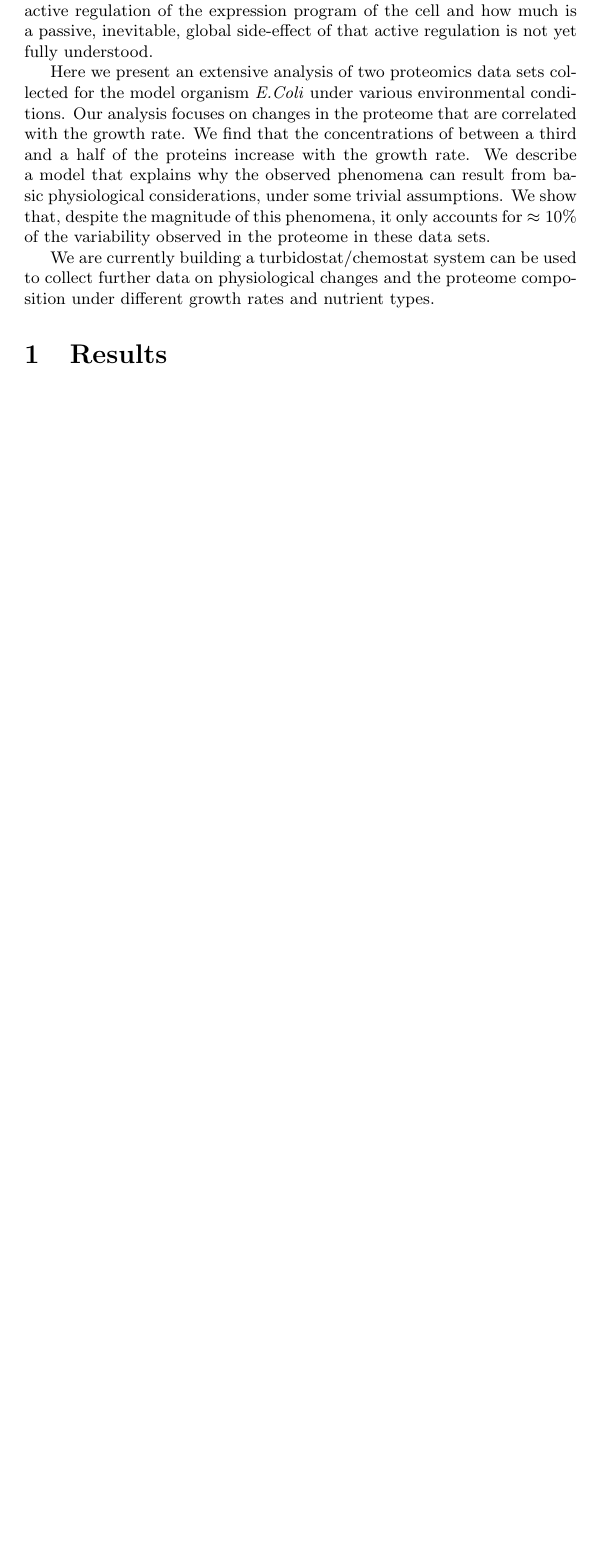
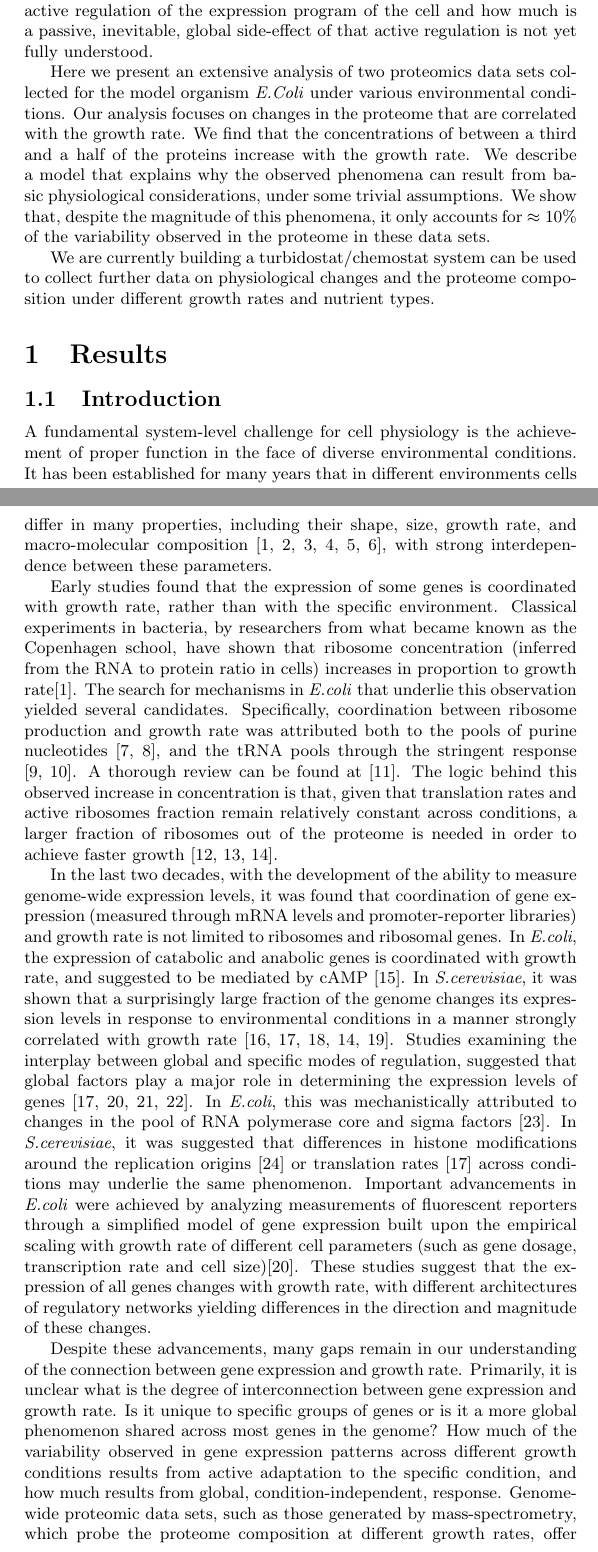
Before and after one commit to uriba/proteome-analysis, a LaTeX document (interim-report.tex): part of page 1 of 19 before the commit and two parts of pages 1 and 2 of 21 after it, the two joined at a grey line, cut so that both start at the same text, the shorter picture padded with empty space. Compiled offline with pdfLaTeX.

Commit message:
small updates to future plans, initial insertion of introduction.

```diff
--- a/interim-report.tex
+++ b/interim-report.tex
@@ -34,3 +34,28 @@ We show that, despite the magnitude of this phenomena, it only accounts for $\ap
 We are currently building a turbidostat/chemostat system can be used to collect further data on physiological changes and the proteome composition under different growth rates and nutrient types.
 }
 \section{Results}
+\subsection{Introduction}
+A fundamental system-level challenge for cell physiology is the achievement of proper function in the face of diverse environmental conditions.
+It has been established for many years that in different environments cells differ in many properties, including their shape, size, growth rate, and macro-molecular composition \cite{Schaechter1958, Maaloe1969, Churchward1982, Pedersen1978a, ingraham1983growth,Bremer1987}, with strong interdependence between these parameters.
+
+Early studies found that the expression of some genes is coordinated with growth rate, rather than with the specific environment.
+Classical experiments in bacteria, by researchers from what became known as the Copenhagen school, have shown that ribosome concentration (inferred from the RNA to protein ratio in cells) increases in proportion to growth rate\cite{Schaechter1958}.
+The search for mechanisms in \emph{E.coli} that underlie this observation yielded several candidates.
+Specifically, coordination between ribosome production and growth rate was attributed both to the pools of purine nucleotides \cite{Gourse1996,Gaal1997}, and the tRNA pools through the stringent response \cite{Chatterji2001,Brauer2008a}.
+A thorough review can be found at \cite{Nomura1984}.
+The logic behind this observed increase in concentration is that, given that translation rates and active ribosomes fraction remain relatively constant across conditions, a larger fraction of ribosomes out of the proteome is needed in order to achieve faster growth \cite{neidhardt1999a,dennis2004,Zaslaver2009}.
+
+In the last two decades, with the development of the ability to measure genome-wide expression levels, it was found that coordination of gene expression (measured through mRNA levels and promoter-reporter libraries) and growth rate is not limited to ribosomes and ribosomal genes.
+In \emph{E.coli}, the expression of catabolic and anabolic genes is coordinated with growth rate, and suggested to be mediated by cAMP \cite{Saldanha2004}.
+In \emph{S.cerevisiae}, it was shown that a surprisingly large fraction of the genome changes its expression levels in response to environmental conditions in a manner strongly correlated with growth rate \cite{Keren2013a,Gasch2000,Castrillo2007,Zaslaver2009, Gerosa2013}.
+Studies examining the interplay between global and specific modes of regulation, suggested that global factors play a major role in determining the expression levels of genes \cite{Gasch2000, Klumpp2009a,Scott2010, Berthoumieux2013}.
+In \emph{E.coli}, this was mechanistically attributed to changes in the pool of RNA polymerase core and sigma factors \cite{Klumpp2008}.
+In \emph{S.cerevisiae}, it was suggested that differences in histone modifications around the replication origins \cite{regenberg2006} or translation rates \cite{Gasch2000} across conditions may underlie the same phenomenon.
+Important advancements in \emph{E.coli} were achieved by analyzing measurements of fluorescent reporters through a simplified model of gene expression built upon the empirical scaling with growth rate of different cell parameters (such as gene dosage, transcription rate and cell size)\cite{Klumpp2009a}.
+These studies suggest that the expression of all genes changes with growth rate, with different architectures of regulatory networks yielding differences in the direction and magnitude of these changes.
+
+Despite these advancements, many gaps remain in our understanding of the connection between gene expression and growth rate.
+Primarily, it is unclear what is the degree of interconnection between gene expression and growth rate.
+Is it unique to specific groups of genes or is it a more global phenomenon shared across most genes in the genome?
+How much of the variability observed in gene expression patterns across different growth conditions results from active adaptation to the specific condition, and how much results from global, condition-independent, response.
+Genome-wide proteomic data sets, such as those generated by mass-spectrometry, which probe the proteome composition at different growth rates, offer potential insights into these questions.
```
Also changed, not shown: presentation.tex (+6 -0 lines), interim-report.tex (17 more changed lines), 1 other file.
